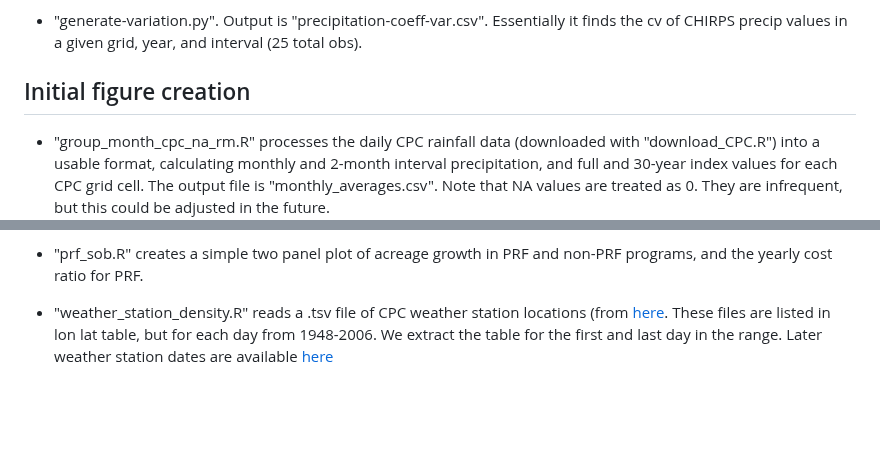
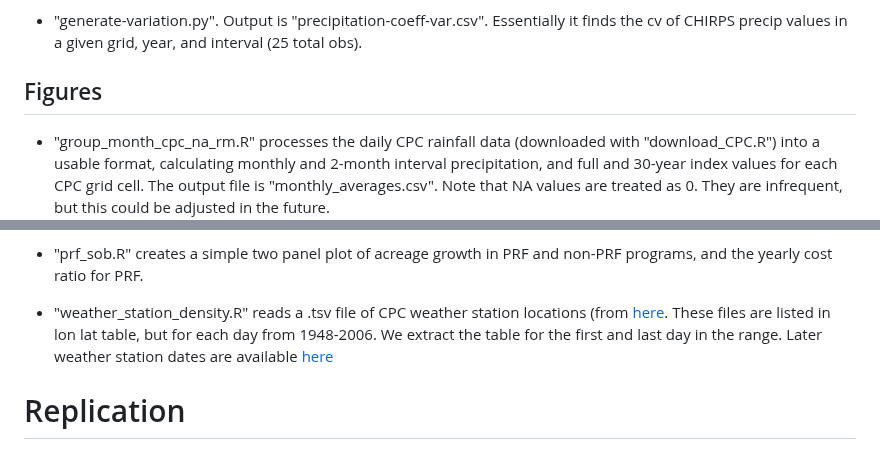
Before and after one commit to mcecil/rain-check-prf, a Markdown page: README.md, 2 parts joined by grey strips. Rendered like a GitHub page; blank space fills up the shorter version.

```diff
--- a/README.md
+++ b/README.md
@@ -58,7 +73,7 @@ PRF-RI statement of business data on enrollment is at the county level. Thus, we
 
 - "generate-variation.py". Output is "precipitation-coeff-var.csv". Essentially it finds the cv of CHIRPS precip values in a given grid, year, and interval (25 total obs).
 
-## Initial figure creation
+## Figures
 
 - "group_month_cpc_na_rm.R" processes the daily CPC rainfall data (downloaded with "download_CPC.R") into a usable format, calculating monthly and 2-month interval precipitation, and full and 30-year index values for each CPC grid cell. The output file is "monthly_averages.csv". Note that NA values are treated as 0. They are infrequent, but this could be adjusted in the future.
 
@@ -71,3 +86,5 @@ PRF-RI statement of business data on enrollment is at the county level. Thus, we
 - "prf_sob.R" creates a simple two panel plot of acreage growth in PRF and non-PRF programs, and the yearly cost ratio for PRF.
 
 - "weather_station_density.R" reads a .tsv file of CPC weather station locations (from [here](https://iridl.ldeo.columbia.edu/SOURCES/.NOAA/.NCEP/.CPC/.UNIFIED_PRCP/.GAUGE_BASED/.CONUS/.v1p0/.RETRO/). These files are listed in lon lat table, but for each day from 1948-2006. We extract the table for the first and last day in the range. Later weather station dates are available [here](https://iridl.ldeo.columbia.edu/SOURCES/.NOAA/.NCEP/.CPC/.UNIFIED_PRCP/.GAUGE_BASED/.CONUS/.v1p0/.REALTIME/)
+
+# Replication
```
Also changed, not shown: other parts of README.md (+18 -3 lines).
